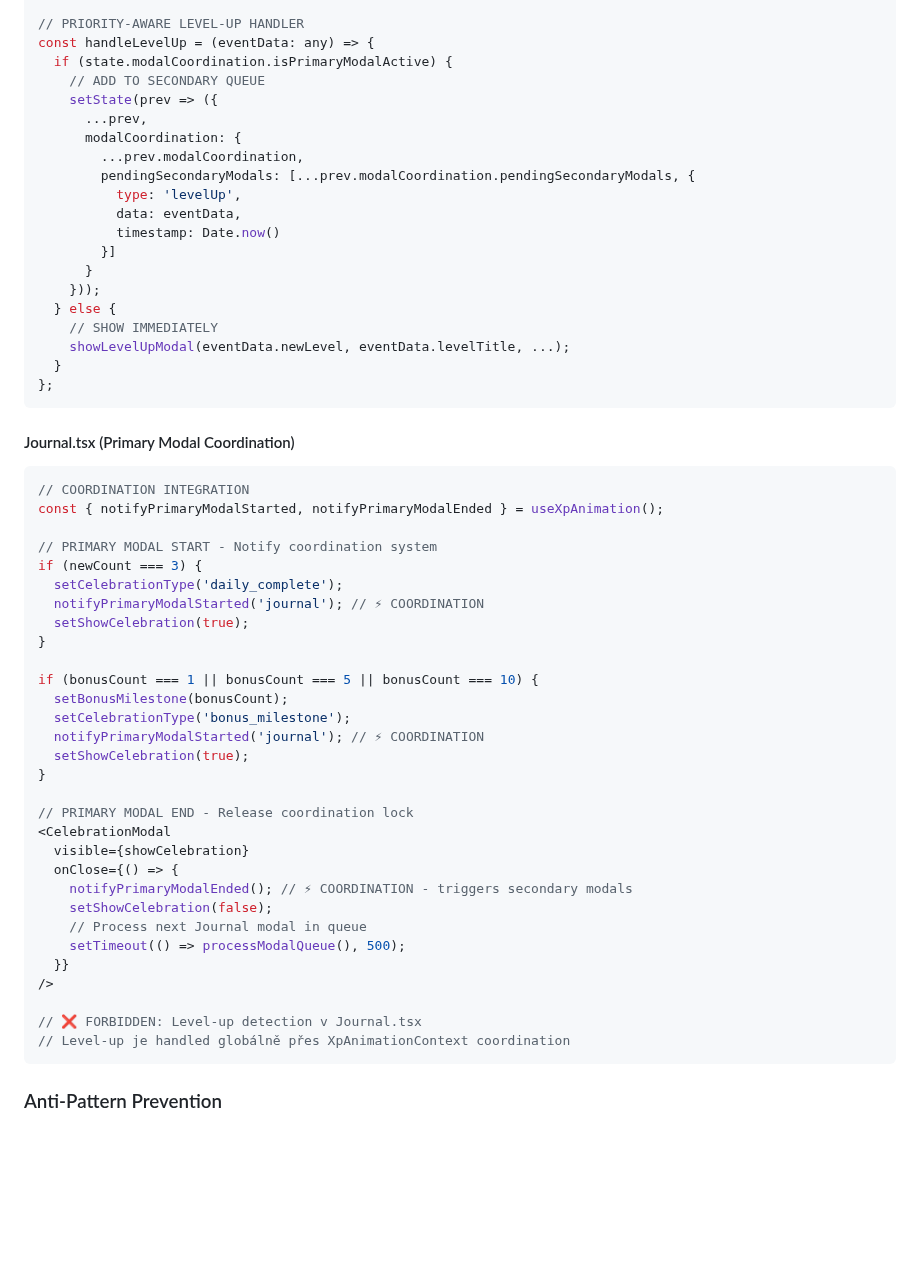
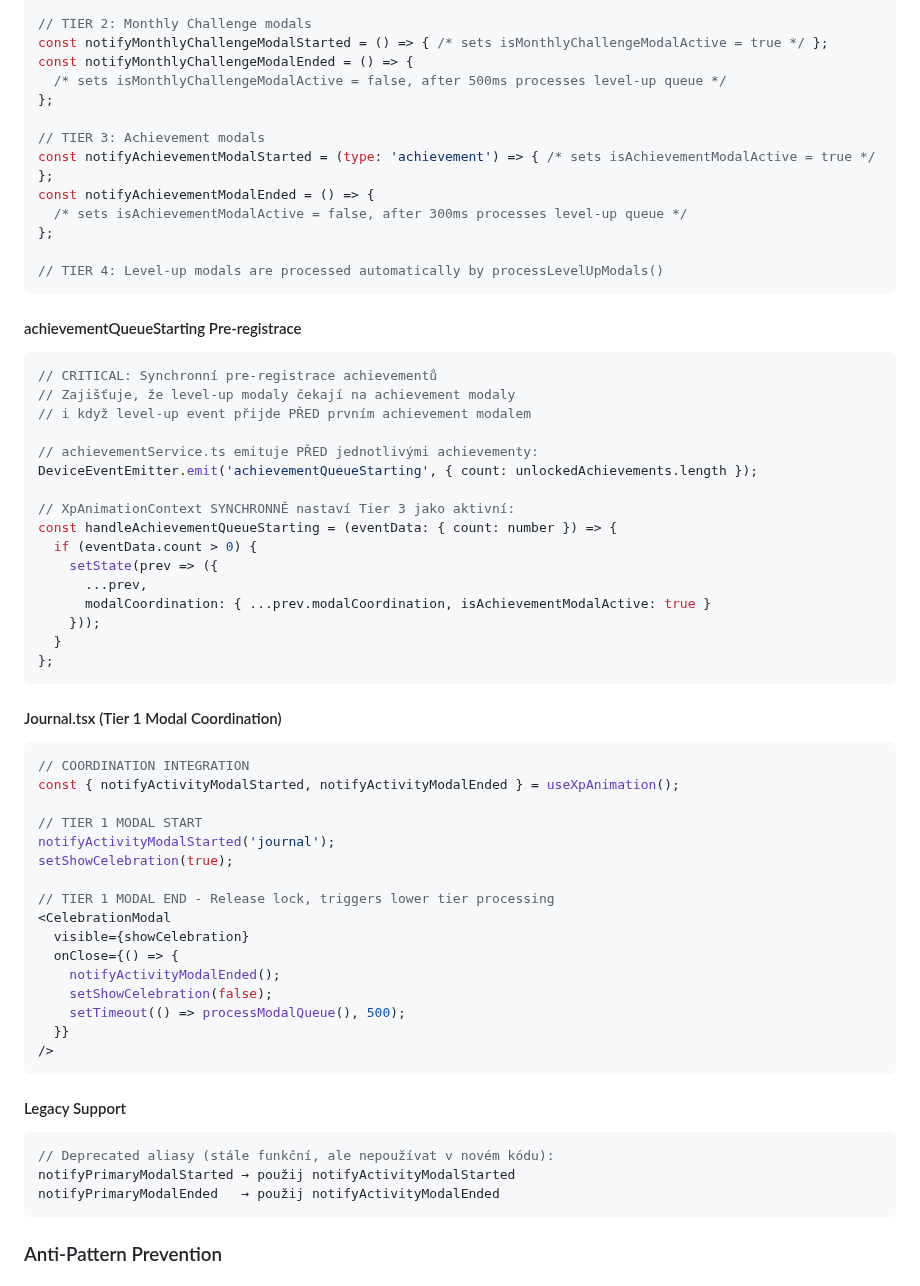
Before and after one commit to TQyronStudio/SelfRiseV2, a Markdown page: technical-guides:Gamification-UI.md, the part around one of its changes. GitHub-like rendering; blank space fills up the shorter version.

````diff
--- a/technical-guides:Gamification-UI.md
+++ b/technical-guides:Gamification-UI.md
@@ -319,59 +342,65 @@ const notifyPrimaryModalEnded = () => {
 };
 
-// PRIORITY-AWARE LEVEL-UP HANDLER
-const handleLevelUp = (eventData: any) => {
-  if (state.modalCoordination.isPrimaryModalActive) {
-    // ADD TO SECONDARY QUEUE
+// TIER 2: Monthly Challenge modals
+const notifyMonthlyChallengeModalStarted = () => { /* sets isMonthlyChallengeModalActive = true */ };
+const notifyMonthlyChallengeModalEnded = () => {
+  /* sets isMonthlyChallengeModalActive = false, after 500ms processes level-up queue */
+};
+
+// TIER 3: Achievement modals
+const notifyAchievementModalStarted = (type: 'achievement') => { /* sets isAchievementModalActive = true */ };
+const notifyAchievementModalEnded = () => {
+  /* sets isAchievementModalActive = false, after 300ms processes level-up queue */
+};
+
+// TIER 4: Level-up modals are processed automatically by processLevelUpModals()
+```
+
+#### achievementQueueStarting Pre-registrace
+```typescript
+// CRITICAL: Synchronní pre-registrace achievementů
+// Zajišťuje, že level-up modaly čekají na achievement modaly
+// i když level-up event přijde PŘED prvním achievement modalem
+
+// achievementService.ts emituje PŘED jednotlivými achievementy:
+DeviceEventEmitter.emit('achievementQueueStarting', { count: unlockedAchievements.length });
+
+// XpAnimationContext SYNCHRONNĚ nastaví Tier 3 jako aktivní:
+const handleAchievementQueueStarting = (eventData: { count: number }) => {
+  if (eventData.count > 0) {
     setState(prev => ({
       ...prev,
-      modalCoordination: {
-        ...prev.modalCoordination,
-        pendingSecondaryModals: [...prev.modalCoordination.pendingSecondaryModals, {
-          type: 'levelUp',
-          data: eventData,
-          timestamp: Date.now()
-        }]
-      }
+      modalCoordination: { ...prev.modalCoordination, isAchievementModalActive: true }
     }));
-  } else {
-    // SHOW IMMEDIATELY
-    showLevelUpModal(eventData.newLevel, eventData.levelTitle, ...);
   }
 };
 ```
 
-#### Journal.tsx (Primary Modal Coordination)
+#### Journal.tsx (Tier 1 Modal Coordination)
 ```typescript
 // COORDINATION INTEGRATION
-const { notifyPrimaryModalStarted, notifyPrimaryModalEnded } = useXpAnimation();
+const { notifyActivityModalStarted, notifyActivityModalEnded } = useXpAnimation();
 
-// PRIMARY MODAL START - Notify coordination system
-if (newCount === 3) {
-  setCelebrationType('daily_complete');
-  notifyPrimaryModalStarted('journal'); // ⚡ COORDINATION
-  setShowCelebration(true);
-}
+// TIER 1 MODAL START
+notifyActivityModalStarted('journal');
+setShowCelebration(true);
 
-if (bonusCount === 1 || bonusCount === 5 || bonusCount === 10) {
-  setBonusMilestone(bonusCount);
-  setCelebrationType('bonus_milestone');
-  notifyPrimaryModalStarted('journal'); // ⚡ COORDINATION
-  setShowCelebration(true);
-}
-
-// PRIMARY MODAL END - Release coordination lock
+// TIER 1 MODAL END - Release lock, triggers lower tier processing
 <CelebrationModal
   visible={showCelebration}
   onClose={() => {
-    notifyPrimaryModalEnded(); // ⚡ COORDINATION - triggers secondary modals
+    notifyActivityModalEnded();
     setShowCelebration(false);
-    // Process next Journal modal in queue
     setTimeout(() => processModalQueue(), 500);
   }}
 />
+```
 
-// ❌ FORBIDDEN: Level-up detection v Journal.tsx
-// Level-up je handled globálně přes XpAnimationContext coordination
+#### Legacy Support
+```typescript
+// Deprecated aliasy (stále funkční, ale nepoužívat v novém kódu):
+notifyPrimaryModalStarted → použij notifyActivityModalStarted
+notifyPrimaryModalEnded   → použij notifyActivityModalEnded
 ```
 
 ### Anti-Pattern Prevention
````
Also changed, not shown: other parts of technical-guides:Gamification-UI.md (+72 -49 lines), audit-fix-plan.md (+1 -1 lines).
